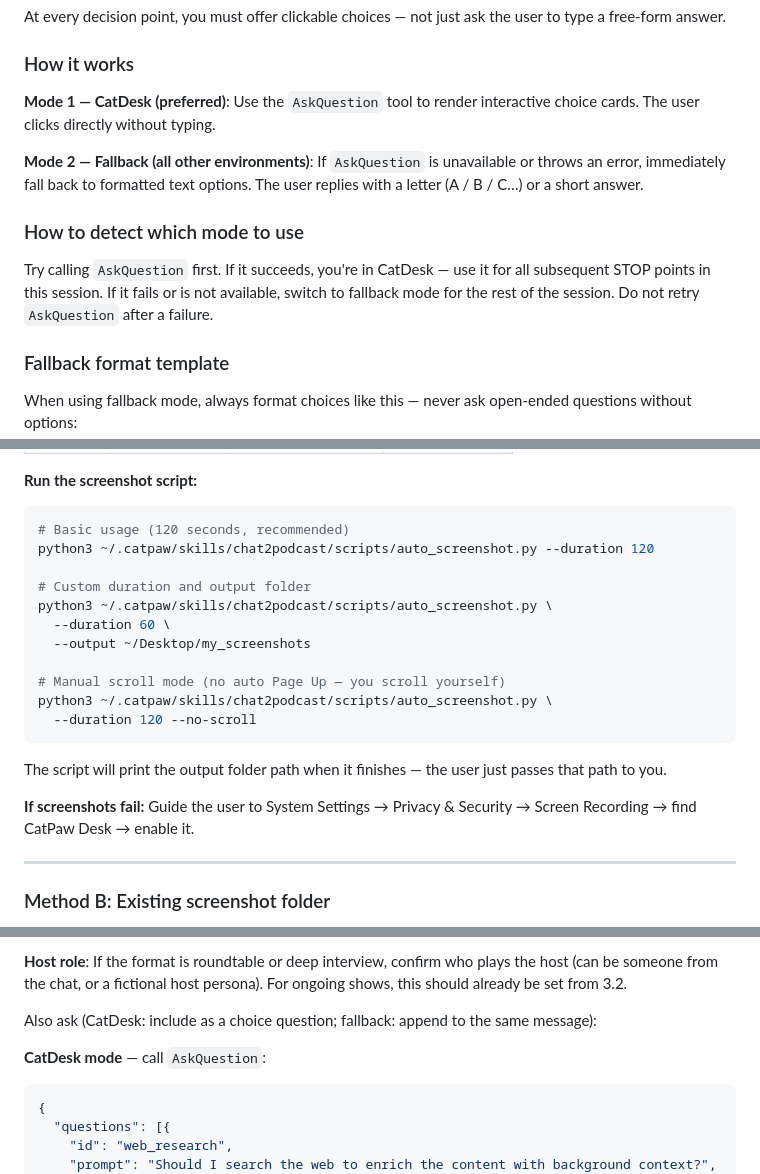
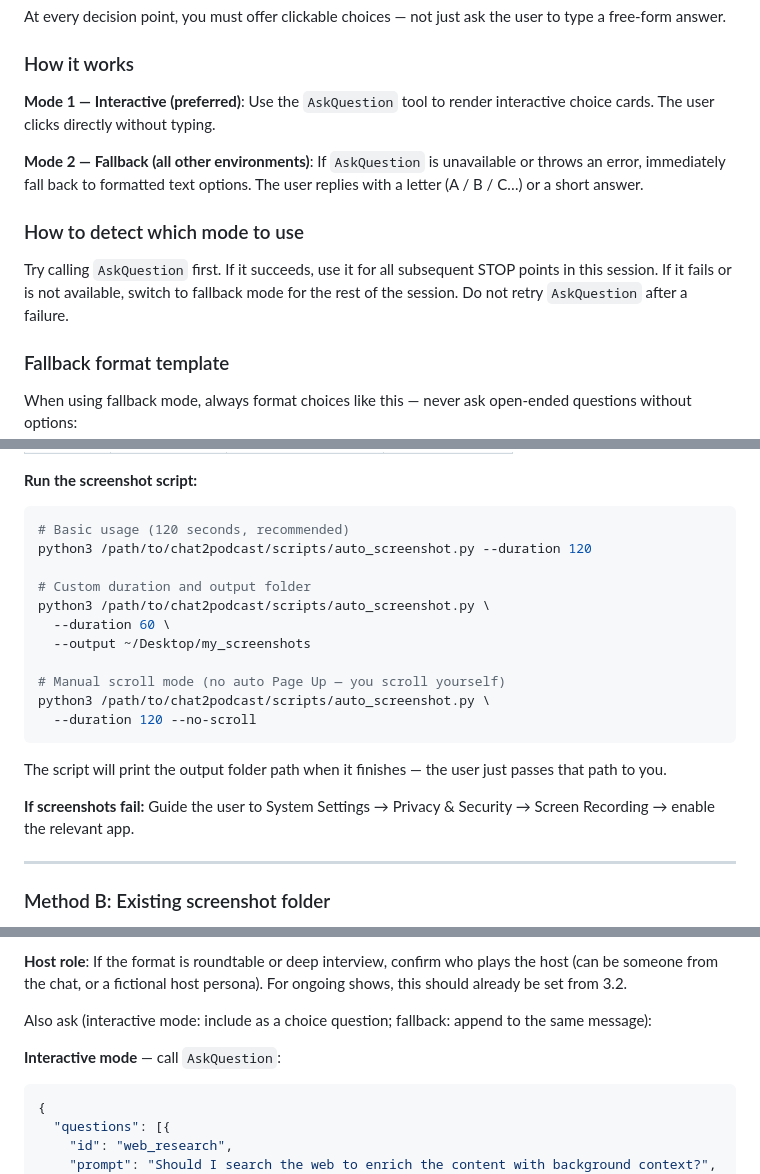
Before and after one commit to Ineij/chat2podcast, a Markdown page: SKILL.md, 3 parts joined by grey strips. Rendered like a GitHub page.

````diff
--- a/SKILL.md
+++ b/SKILL.md
@@ -35,13 +35,13 @@ At every decision point, you must offer clickable choices — not just ask the u
 
 ### How it works
 
-**Mode 1 — CatDesk (preferred)**: Use the `AskQuestion` tool to render interactive choice cards. The user clicks directly without typing.
+**Mode 1 — Interactive (preferred)**: Use the `AskQuestion` tool to render interactive choice cards. The user clicks directly without typing.
 
 **Mode 2 — Fallback (all other environments)**: If `AskQuestion` is unavailable or throws an error, immediately fall back to formatted text options. The user replies with a letter (A / B / C…) or a short answer.
 
 ### How to detect which mode to use
 
-Try calling `AskQuestion` first. If it succeeds, you're in CatDesk — use it for all subsequent STOP points in this session. If it fails or is not available, switch to fallback mode for the rest of the session. Do not retry `AskQuestion` after a failure.
+Try calling `AskQuestion` first. If it succeeds, use it for all subsequent STOP points in this session. If it fails or is not available, switch to fallback mode for the rest of the session. Do not retry `AskQuestion` after a failure.
 
 ### Fallback format template
 
@@ -151,21 +151,21 @@ The easiest way is auto-screenshot:
 
 ```bash
 # Basic usage (120 seconds, recommended)
-python3 ~/.catpaw/skills/chat2podcast/scripts/auto_screenshot.py --duration 120
+python3 /path/to/chat2podcast/scripts/auto_screenshot.py --duration 120
 
 # Custom duration and output folder
-python3 ~/.catpaw/skills/chat2podcast/scripts/auto_screenshot.py \
+python3 /path/to/chat2podcast/scripts/auto_screenshot.py \
   --duration 60 \
   --output ~/Desktop/my_screenshots
 
 # Manual scroll mode (no auto Page Up — you scroll yourself)
-python3 ~/.catpaw/skills/chat2podcast/scripts/auto_screenshot.py \
+python3 /path/to/chat2podcast/scripts/auto_screenshot.py \
   --duration 120 --no-scroll
 ```
 
 The script will print the output folder path when it finishes — the user just passes that path to you.
 
-**If screenshots fail:** Guide the user to System Settings → Privacy & Security → Screen Recording → find CatPaw Desk → enable it.
+**If screenshots fail:** Guide the user to System Settings → Privacy & Security → Screen Recording → enable the relevant app.
 
 ---
 
@@ -562,9 +562,9 @@ If you're not sure, I'll randomly assign names from the pool, e.g. Alex, Jamie,
 
 **Host role**: If the format is roundtable or deep interview, confirm who plays the host (can be someone from the chat, or a fictional host persona). For ongoing shows, this should already be set from 3.2.
 
-Also ask (CatDesk: include as a choice question; fallback: append to the same message):
+Also ask (interactive mode: include as a choice question; fallback: append to the same message):
 
-**CatDesk mode** — call `AskQuestion`:
+**Interactive mode** — call `AskQuestion`:
 ```json
 {
   "questions": [{
````
Also changed, not shown: other parts of SKILL.md (+17 -17 lines).
